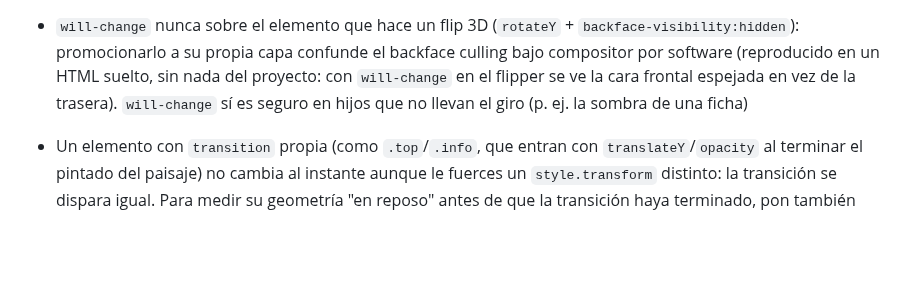
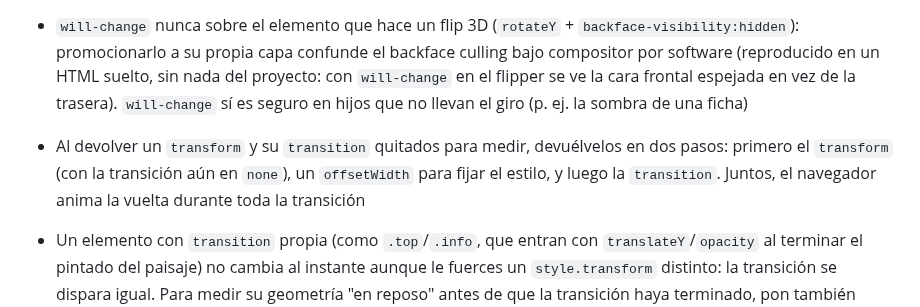
Before and after one commit to alopedev/reus-web, a Markdown page: docs/handoff.md, the part around one of its changes. GitHub-like rendering; blank space fills up the shorter version.

Commit message:
docs: restoring a transform and its transition in two steps
Co-Authored-By: Claude Opus 5.5 <noreply@anthropic.com>
Claude-Session: https://claude.ai/code/session_01EWPGDJsfPuEpigHhGeiL6Q

```diff
--- a/docs/handoff.md
+++ b/docs/handoff.md
@@ -93,6 +93,7 @@ Todo el contexto necesario está en este repositorio. Decisiones: `docs/plan.md`
 - Para comprobar colores del hero, lee capturas de pantalla y proyecta los puntos de la pared con su transform (`WALL_AT` en `check.py`); no actives `preserveDrawingBuffer` solo para los tests
 - La ventanilla pintada lee el rectángulo de `#win` en `world.resize()`. Si el tablero cambia de alto sin un `resize` (de noche, otro pueblo, un tren de mañana), con el fotograma fijo de `prefers-reduced-motion` el texto quedaba pintado encima de la ventanilla. Ahora `scenery.ts` observa `#win` y su celda con un `ResizeObserver`
 - `will-change` nunca sobre el elemento que hace un flip 3D (`rotateY` + `backface-visibility:hidden`): promocionarlo a su propia capa confunde el backface culling bajo compositor por software (reproducido en un HTML suelto, sin nada del proyecto: con `will-change` en el flipper se ve la cara frontal espejada en vez de la trasera). `will-change` sí es seguro en hijos que no llevan el giro (p. ej. la sombra de una ficha)
+- Al devolver un `transform` y su `transition` quitados para medir, devuélvelos en dos pasos: primero el `transform` (con la transición aún en `none`), un `offsetWidth` para fijar el estilo, y luego la `transition`. Juntos, el navegador anima la vuelta durante toda la transición
 - Un elemento con `transition` propia (como `.top`/`.info`, que entran con `translateY`/`opacity` al terminar el pintado del paisaje) no cambia al instante aunque le fuerces un `style.transform` distinto: la transición se dispara igual. Para medir su geometría "en reposo" antes de que la transición haya terminado, pon también `transition:none` a la vez que el valor forzado (y restaura ambos después) — si no, el valor leído queda a medio camino y varía con cuánto ha corrido la transición real
 - Al proyectar un punto a través de un `transform` con `position:fixed` (como `#hero`) su posición «en reposo» es independiente del scroll; el mismo truco sobre un elemento en flujo normal (`#repisa`) no lo es — hay que cachear la posición relativa a su propio top/left, no la posición absoluta de pantalla en el momento de medir, o el resultado deriva cientos de píxeles en cuanto cambia el scroll
 - Bajo software rendering, mezclar `rotateY` (el volteo) con `rotateZ`/`scale` en la ÚNICA matriz de un elemento confunde el backface culling: la cara frontal se ve espejada en vez de ocultarse. El volteo debe vivir en su propio hijo (`.flip`) con solo `rotateY`, dejando `rotateZ`/`scale`/`perspective` en el padre — así la sombra tampoco hereda el giro y su offset nunca sale espejado a media vuelta. Además, una ficha cuya cara trasera queda vacía (una letra que se funde en el hueco) mejor que nunca voltee: si no hay letra que enseñar, no hay volteo — la cara frontal simplemente se desvanece con `gone`, evitando el caso límite de una cara trasera sin contenido
```
Also changed, not shown: other parts of docs/handoff.md (+1 -1 lines).
